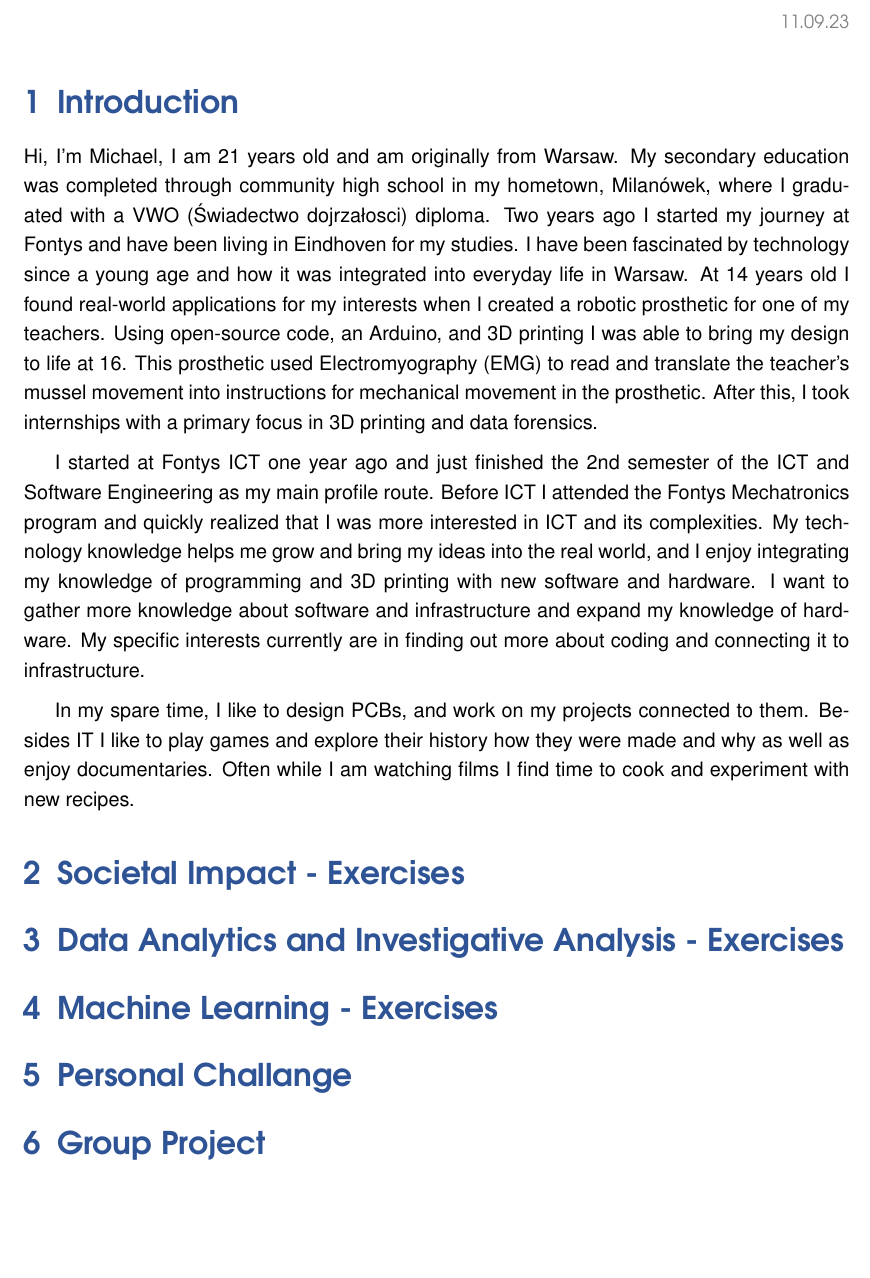
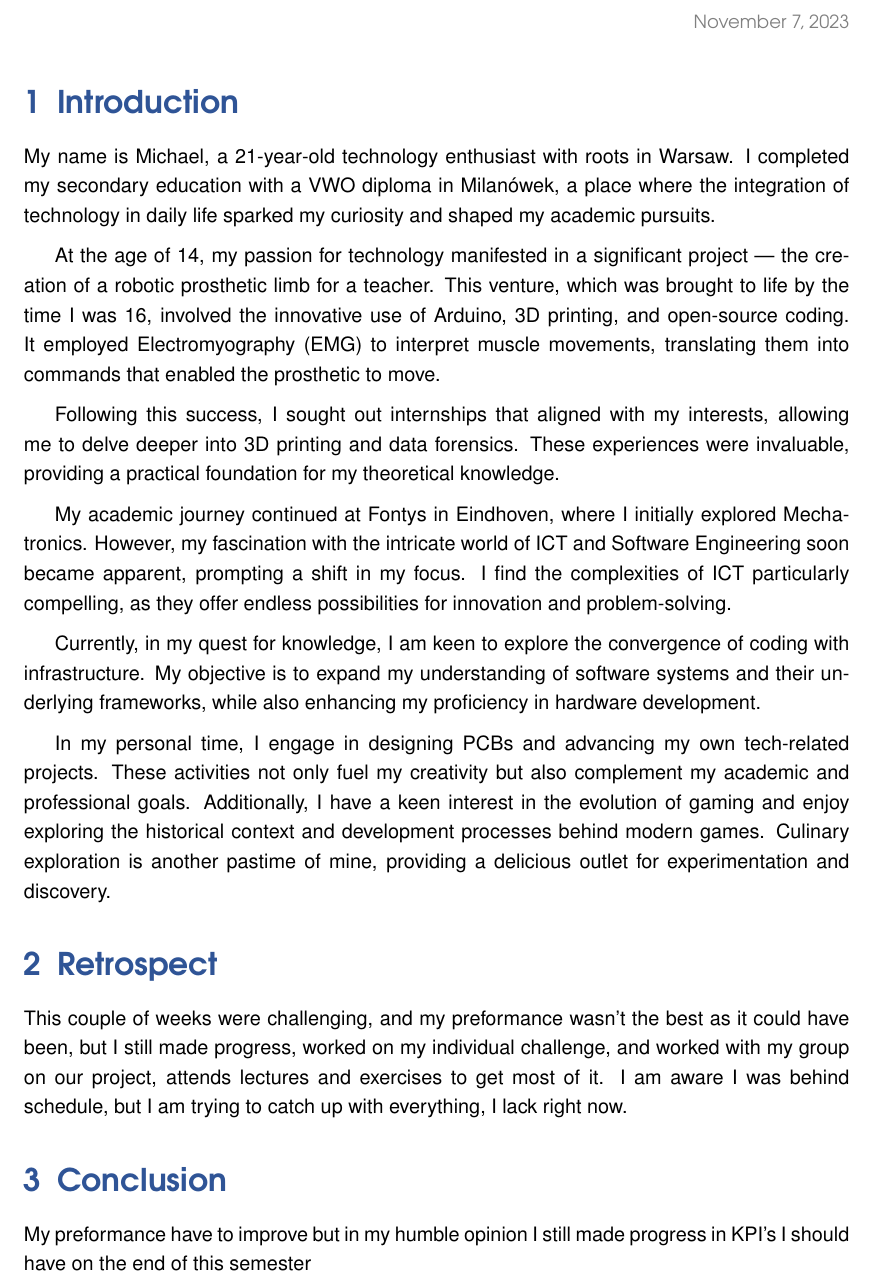
Before and after one commit to MichalI495002/PDR-AI4-RB02, a LaTeX document (PDR.tex): part of page 3 of 3, cut at the place of the change, the shorter picture padded with empty space. Compiled offline with pdfLaTeX.

Commit message:
introiduction adding retrospect conclusion

```diff
--- a/PDR.tex
+++ b/PDR.tex
@@ -43,7 +43,7 @@
 \renewcommand{\headrulewidth}{0pt}
 \renewcommand{\footrulewidth}{0pt}
 \setlength{\headheight}{15pt}
-\rhead{\fontfamily{qag}\fontsize{10pt}{12pt}\selectfont\color{MSGray} 11.09.23}
+\rhead{\fontfamily{qag}\fontsize{10pt}{12pt}\selectfont\color{MSGray} \today}
 \lhead[]{}
 \fancyfoot[C]{\fontsize{10pt}{10pt}\selectfont\thepage}
 
@@ -115,31 +115,26 @@
 \pagebreak
 
 \section{Introduction}
-Hi, I'm Michael, I am 21 years old and am originally from Warsaw. My secondary education was
-completed through community high school in my hometown, Milanówek, where I graduated with a VWO
-(Świadectwo dojrzałosci) diploma. Two years ago I started my journey at Fontys and have been living in
-Eindhoven for my studies. I have been fascinated by technology since a young age and how it was
-integrated into everyday life in Warsaw. At 14 years old I found real-world applications for my interests
-when I created a robotic prosthetic for one of my teachers. Using open-source code, an Arduino, and 3D
-printing I was able to bring my design to life at 16. This prosthetic used Electromyography (EMG) to read
-and translate the teacher's mussel movement into instructions for mechanical movement in the
-prosthetic. After this, I took internships with a primary focus in 3D printing and data forensics. \par
+My name is Michael, a 21-year-old technology enthusiast with roots in Warsaw. I completed my secondary education with a VWO diploma in Milanówek, a place where the integration of technology in daily life sparked my curiosity and shaped my academic pursuits.
 \medbreak
-I started at Fontys ICT one year ago and just finished the 2nd semester of the ICT and Software Engineering
-as my main profile route. Before ICT I attended the Fontys Mechatronics program and quickly realized
-that I was more interested in ICT and its complexities. My technology knowledge helps me grow and
-bring my ideas into the real world, and I enjoy integrating my knowledge of programming and 3D
-printing with new software and hardware. I want to gather more knowledge about software and
-infrastructure and expand my knowledge of hardware. My specific interests currently are in finding out
-more about coding and connecting it to infrastructure. \par
+At the age of 14, my passion for technology manifested in a significant project — the creation of a robotic prosthetic limb for a teacher. This venture, which was brought to life by the time I was 16, involved the innovative use of Arduino, 3D printing, and open-source coding. It employed Electromyography (EMG) to interpret muscle movements, translating them into commands that enabled the prosthetic to move.
 \medbreak
-In my spare time, I like to design PCBs, and work on my projects connected to them. Besides IT I like to
-play games and explore their history how they were made and why as well as enjoy documentaries.
-Often while I am watching films I find time to cook and experiment with new recipes.
-\section{Societal Impact - Exercises}
-\section{Data Analytics and Investigative Analysis - Exercises}
-\section{Machine Learning - Exercises}
-\section{Personal Challange}
-\section{Group Project}
+
+Following this success, I sought out internships that aligned with my interests, allowing me to delve deeper into 3D printing and data forensics. These experiences were invaluable, providing a practical foundation for my theoretical knowledge.
+\medbreak
+
+My academic journey continued at Fontys in Eindhoven, where I initially explored Mechatronics. However, my fascination with the intricate world of ICT and Software Engineering soon became apparent, prompting a shift in my focus. I find the complexities of ICT particularly compelling, as they offer endless possibilities for innovation and problem-solving.
+\medbreak
+
+Currently, in my quest for knowledge, I am keen to explore the convergence of coding with infrastructure. My objective is to expand my understanding of software systems and their underlying frameworks, while also enhancing my proficiency in hardware development.
+\medbreak
+
+In my personal time, I engage in designing PCBs and advancing my own tech-related projects. These activities not only fuel my creativity but also complement my academic and professional goals. Additionally, I have a keen interest in the evolution of gaming and enjoy exploring the historical context and development processes behind modern games. Culinary exploration is another pastime of mine, providing a delicious outlet for experimentation and discovery.
+
+\section{Retrospect}
+This couple of weeks were challenging, and my preformance wasn't the best as it could have been, but I still made progress, worked on my individual challenge, and worked with my group on our project, attends lectures and exercises to get most of it. I am aware I was behind schedule, but I am trying to catch up with everything, I lack right now.
+\section{Conclusion}
+My preformance have to improve but in my humble opinion I still made progress in KPI's I should have on the end of this semester
+
 
 \end{document}
```
Also changed, not shown: PDR.pdf, 7 other files.
